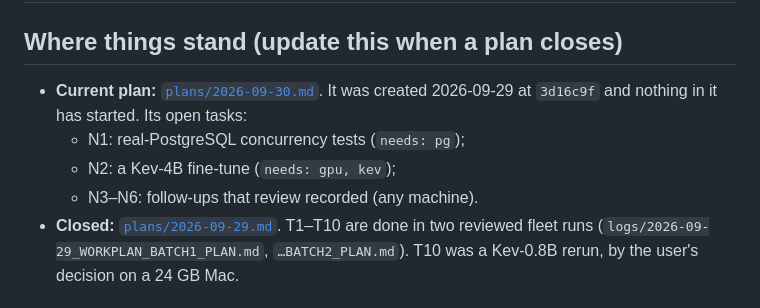
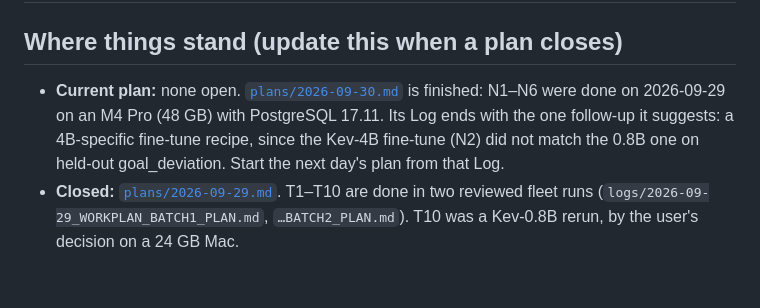
Before and after one commit to silex-ai-lab/jev-realtime-observability, a Markdown page: skills/jev-work-plan/SKILL.md, the part around the change. GitHub-like rendering.

Commit message:
Plan 2026-09-30: N2 done (Kev-4B fine-tune result recorded); all tasks closed; SKILL.md current state
Co-Authored-By: Claude Opus 5.5 <noreply@anthropic.com>

```diff
--- a/skills/jev-work-plan/SKILL.md
+++ b/skills/jev-work-plan/SKILL.md
@@ -7,10 +7,7 @@ description: Resume or continue the dated work plan for jev-realtime-observabili
 
 ## Where things stand (update this when a plan closes)
 
-- **Current plan:** [`plans/2026-09-30.md`](plans/2026-09-30.md). It was created 2026-09-29 at `3d16c9f` and nothing in it has started. Its open tasks:
-  - N1: real-PostgreSQL concurrency tests (`needs: pg`);
-  - N2: a Kev-4B fine-tune (`needs: gpu, kev`);
-  - N3–N6: follow-ups that review recorded (any machine).
+- **Current plan:** none open. [`plans/2026-09-30.md`](plans/2026-09-30.md) is finished: N1–N6 were done on 2026-09-29 on an M4 Pro (48 GB) with PostgreSQL 17.11. Its Log ends with the one follow-up it suggests: a 4B-specific fine-tune recipe, since the Kev-4B fine-tune (N2) did not match the 0.8B one on held-out goal_deviation. Start the next day's plan from that Log.
 - **Closed:** [`plans/2026-09-29.md`](plans/2026-09-29.md). T1–T10 are done in two reviewed fleet runs (`logs/2026-09-29_WORKPLAN_BATCH1_PLAN.md`, `…BATCH2_PLAN.md`). T10 was a Kev-0.8B rerun, by the user's decision on a 24 GB Mac.
 
 ## Quick resume on a new host
```
Also changed, not shown: 1 other file.
